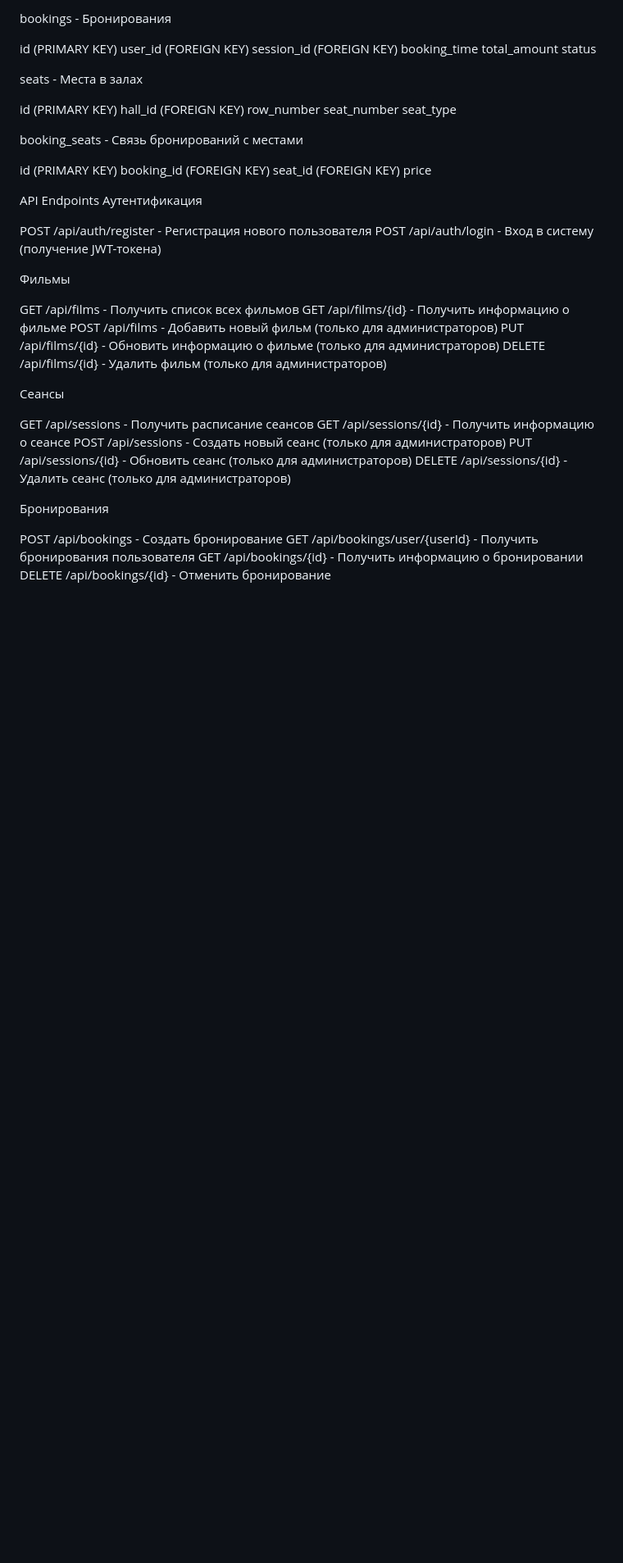
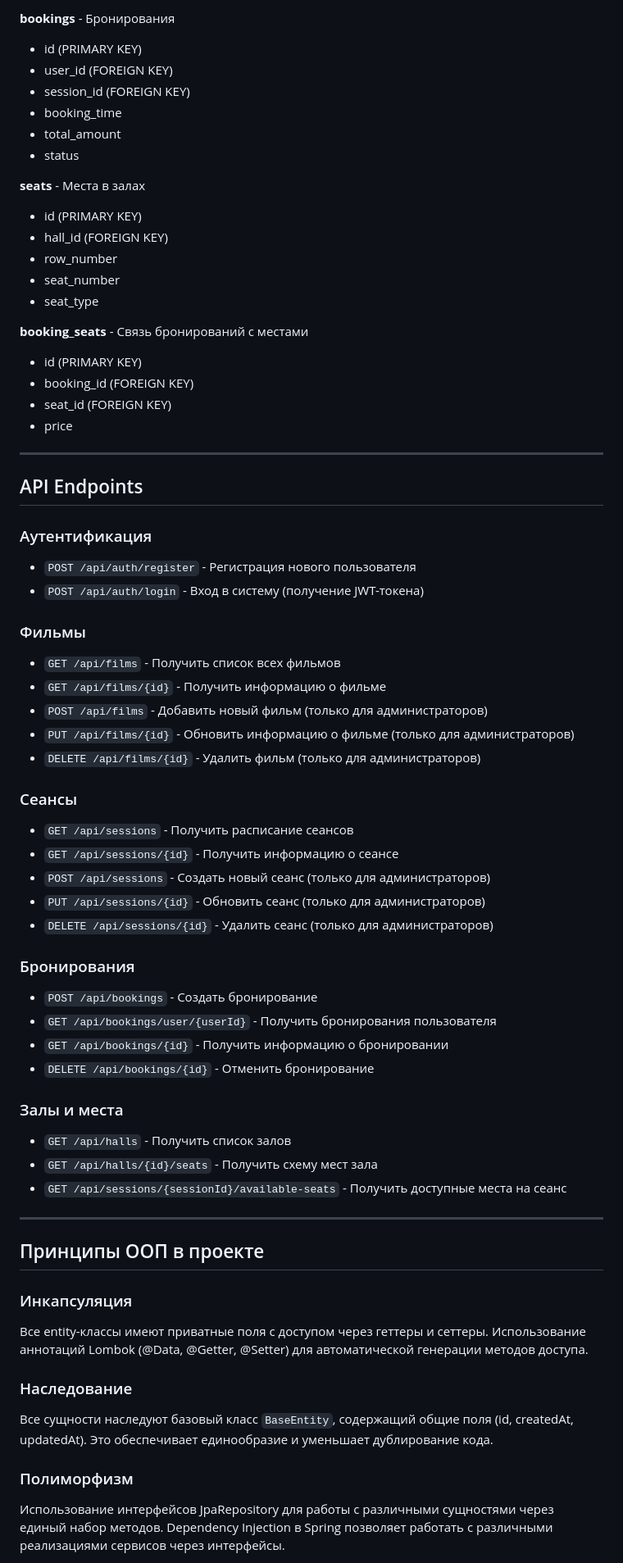
Before and after one commit to 00monaliza/booking-cinema, a Markdown page: README.md, the part around the change printed below. Shown: that part at 82% size. Drawn GitHub-style; blank space fills up the shorter version.

```diff
--- a/README.md
+++ b/README.md
@@ -153,55 +172,68 @@ status
 
-bookings - Бронирования
+**bookings** - Бронирования
+- id (PRIMARY KEY)
+- user_id (FOREIGN KEY)
+- session_id (FOREIGN KEY)
+- booking_time
+- total_amount
+- status
 
-id (PRIMARY KEY)
-user_id (FOREIGN KEY)
-session_id (FOREIGN KEY)
-booking_time
-total_amount
-status
+**seats** - Места в залах
+- id (PRIMARY KEY)
+- hall_id (FOREIGN KEY)
+- row_number
+- seat_number
+- seat_type
 
-seats - Места в залах
+**booking_seats** - Связь бронирований с местами
+- id (PRIMARY KEY)
+- booking_id (FOREIGN KEY)
+- seat_id (FOREIGN KEY)
+- price
 
-id (PRIMARY KEY)
-hall_id (FOREIGN KEY)
-row_number
-seat_number
-seat_type
+---
 
-booking_seats - Связь бронирований с местами
+## API Endpoints
 
-id (PRIMARY KEY)
-booking_id (FOREIGN KEY)
-seat_id (FOREIGN KEY)
-price
+### Аутентификация
+- `POST /api/auth/register` - Регистрация нового пользователя
+- `POST /api/auth/login` - Вход в систему (получение JWT-токена)
 
+### Фильмы
+- `GET /api/films` - Получить список всех фильмов
+- `GET /api/films/{id}` - Получить информацию о фильме
+- `POST /api/films` - Добавить новый фильм (только для администраторов)
+- `PUT /api/films/{id}` - Обновить информацию о фильме (только для администраторов)
+- `DELETE /api/films/{id}` - Удалить фильм (только для администраторов)
 
-API Endpoints
-Аутентификация
+### Сеансы
+- `GET /api/sessions` - Получить расписание сеансов
+- `GET /api/sessions/{id}` - Получить информацию о сеансе
+- `POST /api/sessions` - Создать новый сеанс (только для администраторов)
+- `PUT /api/sessions/{id}` - Обновить сеанс (только для администраторов)
+- `DELETE /api/sessions/{id}` - Удалить сеанс (только для администраторов)
 
-POST /api/auth/register - Регистрация нового пользователя
-POST /api/auth/login - Вход в систему (получение JWT-токена)
+### Бронирования
+- `POST /api/bookings` - Создать бронирование
+- `GET /api/bookings/user/{userId}` - Получить бронирования пользователя
+- `GET /api/bookings/{id}` - Получить информацию о бронировании
+- `DELETE /api/bookings/{id}` - Отменить бронирование
 
-Фильмы
+### Залы и места
+- `GET /api/halls` - Получить список залов
+- `GET /api/halls/{id}/seats` - Получить схему мест зала
+- `GET /api/sessions/{sessionId}/available-seats` - Получить доступные места на сеанс
 
-GET /api/films - Получить список всех фильмов
-GET /api/films/{id} - Получить информацию о фильме
-POST /api/films - Добавить новый фильм (только для администраторов)
-PUT /api/films/{id} - Обновить информацию о фильме (только для администраторов)
-DELETE /api/films/{id} - Удалить фильм (только для администраторов)
+---
 
-Сеансы
+## Принципы ООП в проекте
 
-GET /api/sessions - Получить расписание сеансов
-GET /api/sessions/{id} - Получить информацию о сеансе
-POST /api/sessions - Создать новый сеанс (только для администраторов)
-PUT /api/sessions/{id} - Обновить сеанс (только для администраторов)
-DELETE /api/sessions/{id} - Удалить сеанс (только для администраторов)
+### Инкапсуляция
+Все entity-классы имеют приватные поля с доступом через геттеры и сеттеры. Использование аннотаций Lombok (@Data, @Getter, @Setter) для автоматической генерации методов доступа.
 
-Бронирования
+### Наследование
+Все сущности наследуют базовый класс `BaseEntity`, содержащий общие поля (id, createdAt, updatedAt). Это обеспечивает единообразие и уменьшает дублирование кода.
 
-POST /api/bookings - Создать бронирование
-GET /api/bookings/user/{userId} - Получить бронирования пользователя
-GET /api/bookings/{id} - Получить информацию о бронировании
-DELETE /api/bookings/{id} - Отменить бронирование
+### Полиморфизм
+Использование интерфейсов JpaRepository для работы с различными сущностями через единый набор методов. Dependency Injection в Spring позволяет работать с различными реализациями сервисов через интерфейсы.
 
```
Also changed, not shown: other parts of README.md (+171 -143 lines).
